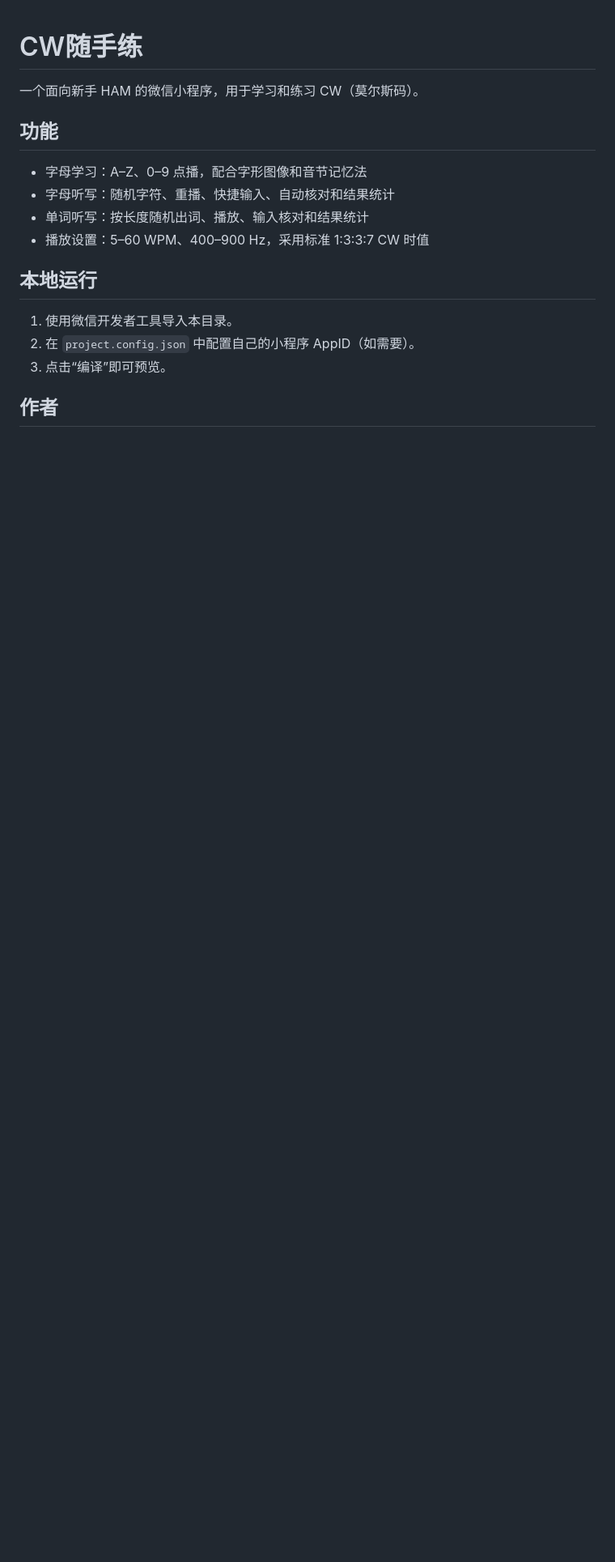
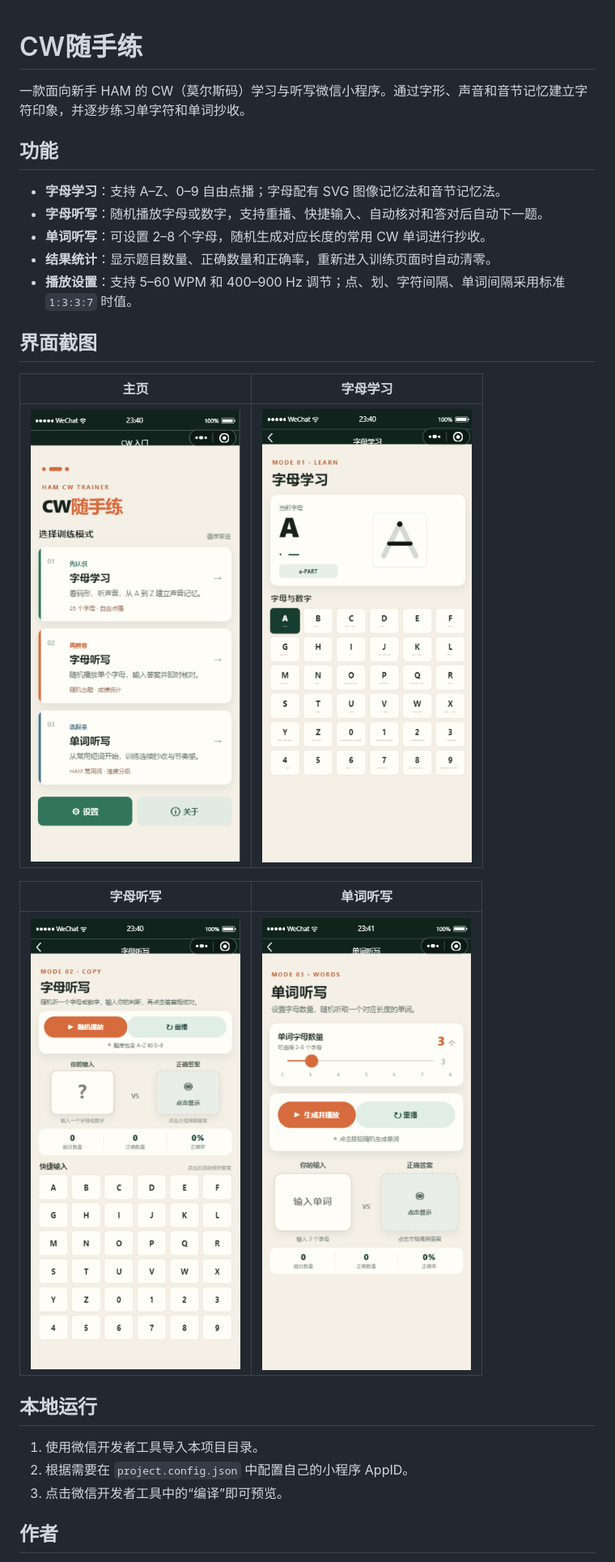
Before and after one commit to wutao667/ham-cw-mini-program, a Markdown page: README.md, the part around one of its changes. Shown at 81% size. Drawn GitHub-style; pictures changed too: docs/screenshots/home.png (added), docs/screenshots/letter-copy.png (added), docs/screenshots/letter-learning.png (added); blank space fills up the shorter version.

Commit message:
docs: add feature overview and screenshots

```diff
--- a/README.md
+++ b/README.md
@@ -1,19 +1,30 @@
 # CW随手练
 
-一个面向新手 HAM 的微信小程序，用于学习和练习 CW（莫尔斯码）。
+一款面向新手 HAM 的 CW（莫尔斯码）学习与听写微信小程序。通过字形、声音和音节记忆建立字符印象，并逐步练习单字符和单词抄收。
 
 ## 功能
 
-- 字母学习：A–Z、0–9 点播，配合字形图像和音节记忆法
-- 字母听写：随机字符、重播、快捷输入、自动核对和结果统计
-- 单词听写：按长度随机出词、播放、输入核对和结果统计
-- 播放设置：5–60 WPM、400–900 Hz，采用标准 1:3:3:7 CW 时值
+- **字母学习**：支持 A–Z、0–9 自由点播；字母配有 SVG 图像记忆法和音节记忆法。
+- **字母听写**：随机播放字母或数字，支持重播、快捷输入、自动核对和答对后自动下一题。
+- **单词听写**：可设置 2–8 个字母，随机生成对应长度的常用 CW 单词进行抄收。
+- **结果统计**：显示题目数量、正确数量和正确率，重新进入训练页面时自动清零。
+- **播放设置**：支持 5–60 WPM 和 400–900 Hz 调节；点、划、字符间隔、单词间隔采用标准 `1:3:3:7` 时值。
+
+## 界面截图
+
+| 主页 | 字母学习 |
+| --- | --- |
+| <img src="docs/screenshots/home.png" width="280" alt="CW随手练主页"> | <img src="docs/screenshots/letter-learning.png" width="280" alt="字母学习页面"> |
+
+| 字母听写 | 单词听写 |
+| --- | --- |
+| <img src="docs/screenshots/letter-copy.png" width="280" alt="字母听写页面"> | <img src="docs/screenshots/word-copy.png" width="280" alt="单词听写页面"> |
 
 ## 本地运行
 
-1. 使用微信开发者工具导入本目录。
-2. 在 `project.config.json` 中配置自己的小程序 AppID（如需要）。
-3. 点击“编译”即可预览。
+1. 使用微信开发者工具导入本项目目录。
+2. 根据需要在 `project.config.json` 中配置自己的小程序 AppID。
+3. 点击微信开发者工具中的“编译”即可预览。
 
 ## 作者
 
```
Also changed, not shown: other parts of README.md (+2 -2 lines).
